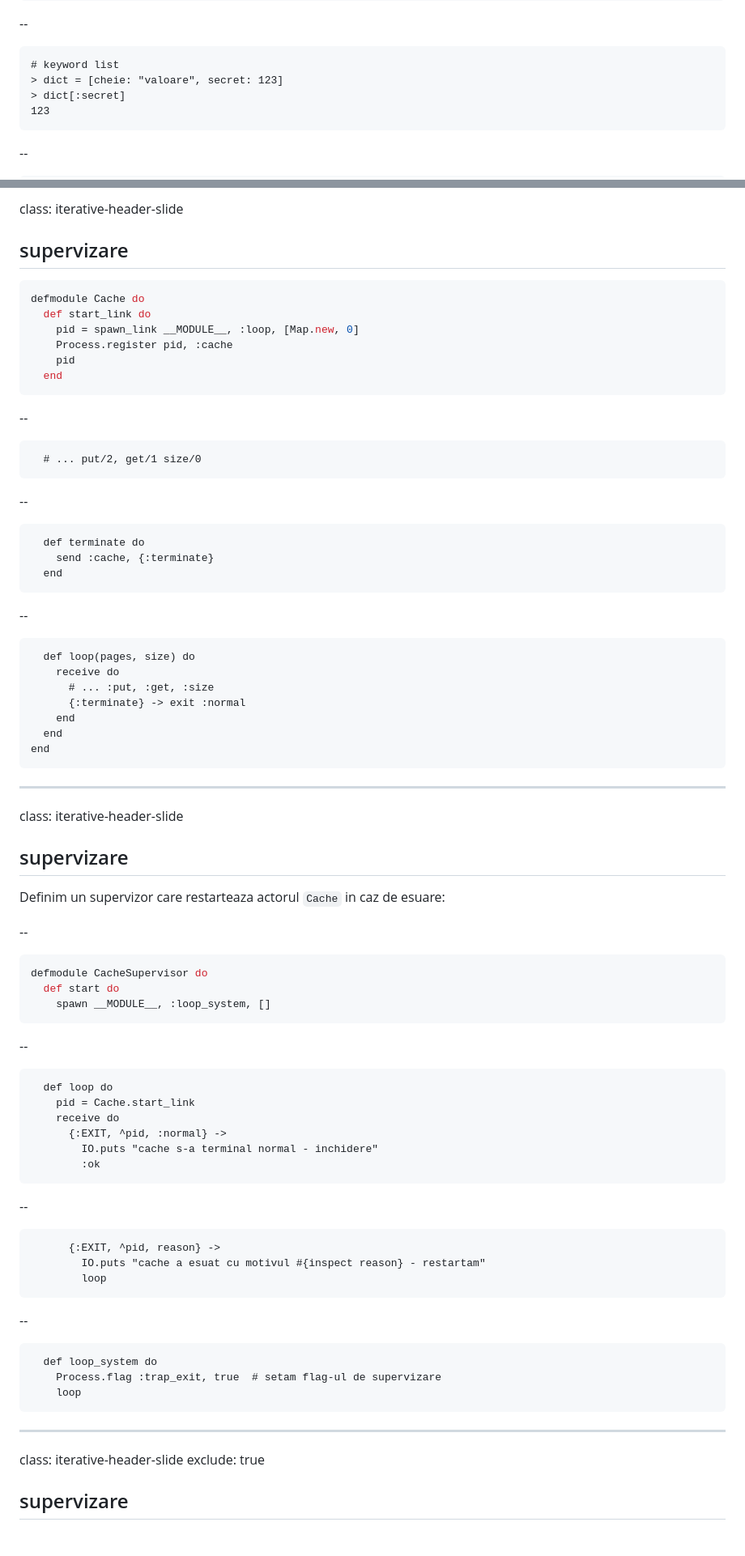
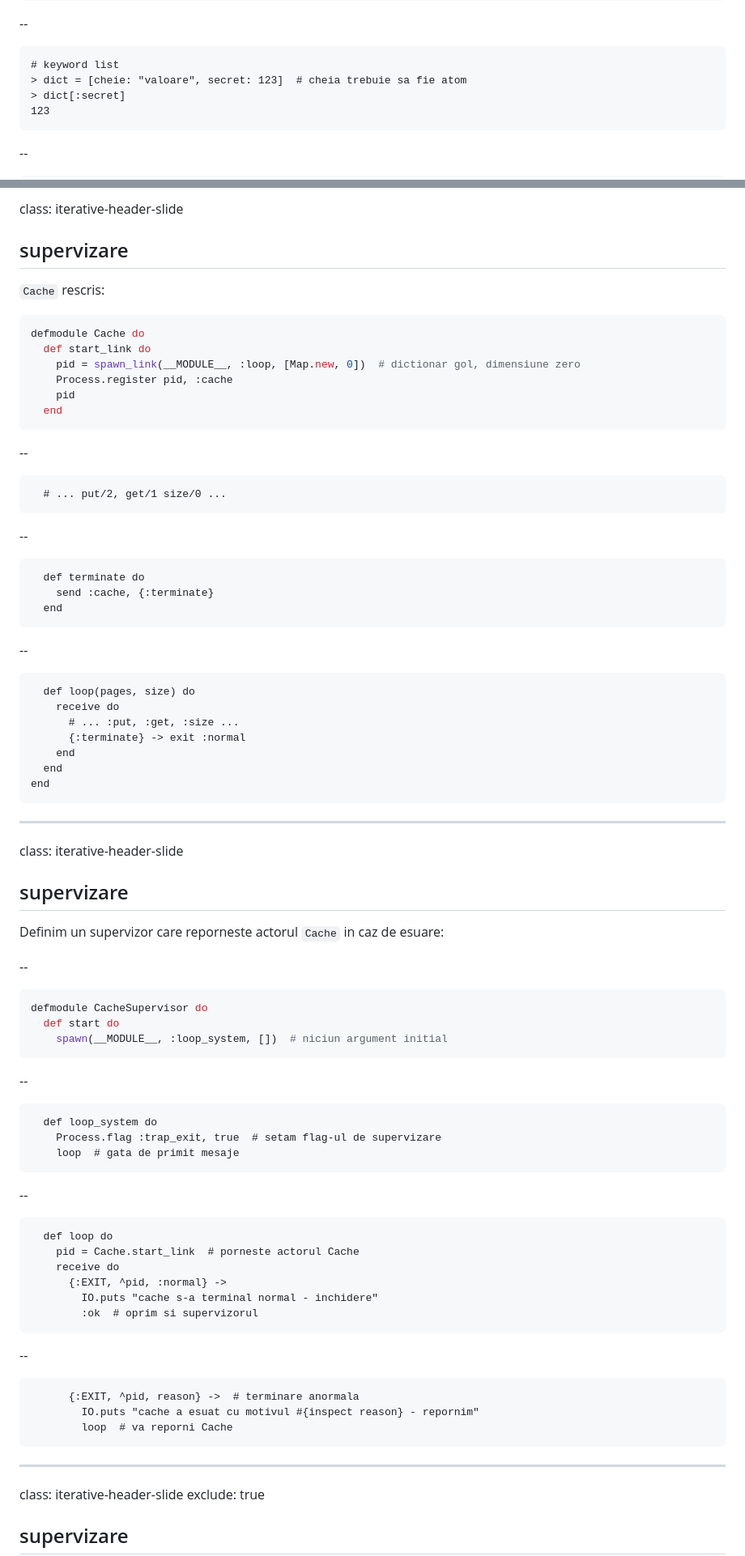
Before and after one commit to stefan-niculae/actors-in-elixir, a Markdown page: source.md, 2 parts joined by grey strips. Shown: that part at 81% size. Drawn GitHub-style; blank space fills up the shorter version.

````diff
--- a/source.md
+++ b/source.md
@@ -213,7 +211,7 @@ nil          # valoare nula
 --
 ```
 # keyword list
-> dict = [cheie: "valoare", secret: 123]
+> dict = [cheie: "valoare", secret: 123]  # cheia trebuie sa fie atom
 > dict[:secret]
 123
 ```
@@ -1303,19 +1301,21 @@ Despre legare:
 class: iterative-header-slide
 
 ## supervizare
+
+`Cache` rescris:
 
 
 ```elixir
 defmodule Cache do
   def start_link do
-    pid = spawn_link __MODULE__, :loop, [Map.new, 0]
+    pid = spawn_link(__MODULE__, :loop, [Map.new, 0])  # dictionar gol, dimensiune zero
     Process.register pid, :cache
     pid
   end
 ```
 --
 ```
-  # ... put/2, get/1 size/0
+  # ... put/2, get/1 size/0 ...
 ```
 --
 ```
@@ -1327,7 +1327,7 @@ defmodule Cache do
 ```
   def loop(pages, size) do
     receive do
-      # ... :put, :get, :size
+      # ... :put, :get, :size ...
       {:terminate} -> exit :normal
     end
   end
@@ -1339,38 +1339,41 @@ class: iterative-header-slide
 
 ## supervizare
 
-Definim un supervizor care restarteaza actorul `Cache` in caz de esuare:
+Definim un supervizor care reporneste actorul `Cache` in caz de esuare:
 
 --
 
 ```elixir
 defmodule CacheSupervisor do
   def start do
-    spawn __MODULE__, :loop_system, []
-```
---
+    spawn(__MODULE__, :loop_system, [])  # niciun argument initial
+```
+--
+
+```
+  def loop_system do
+    Process.flag :trap_exit, true  # setam flag-ul de supervizare
+    loop  # gata de primit mesaje
+```
+
+--
+
 ```
   def loop do
-    pid = Cache.start_link
+    pid = Cache.start_link  # porneste actorul Cache
     receive do
       {:EXIT, ^pid, :normal} ->
         IO.puts "cache s-a terminal normal - inchidere"
-        :ok
-```
---
-```
-      {:EXIT, ^pid, reason} ->
-        IO.puts "cache a esuat cu motivul #{inspect reason} - restartam"
-        loop
-```
---
-```
-  def loop_system do
-    Process.flag :trap_exit, true  # setam flag-ul de supervizare
-    loop
-```
-
----
+        :ok  # oprim si supervizorul
+```
+--
+```
+      {:EXIT, ^pid, reason} ->  # terminare anormala
+        IO.puts "cache a esuat cu motivul #{inspect reason} - repornim"
+        loop  # va reporni Cache
+```
+---
+
 class: iterative-header-slide
 exclude: true
 
````
Also changed, not shown: other parts of source.md (+164 -146 lines), img/parallel-reduce.gif (added), mailbox.png (deleted), 10 other files.
